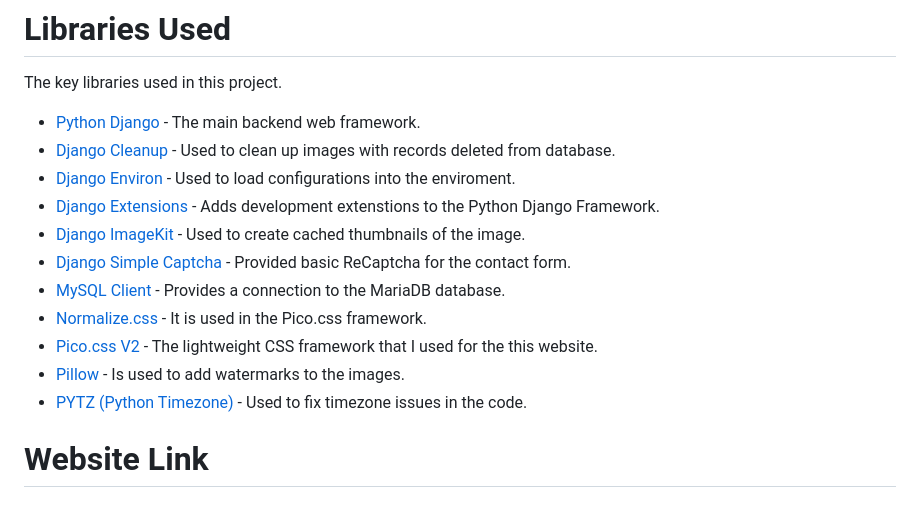
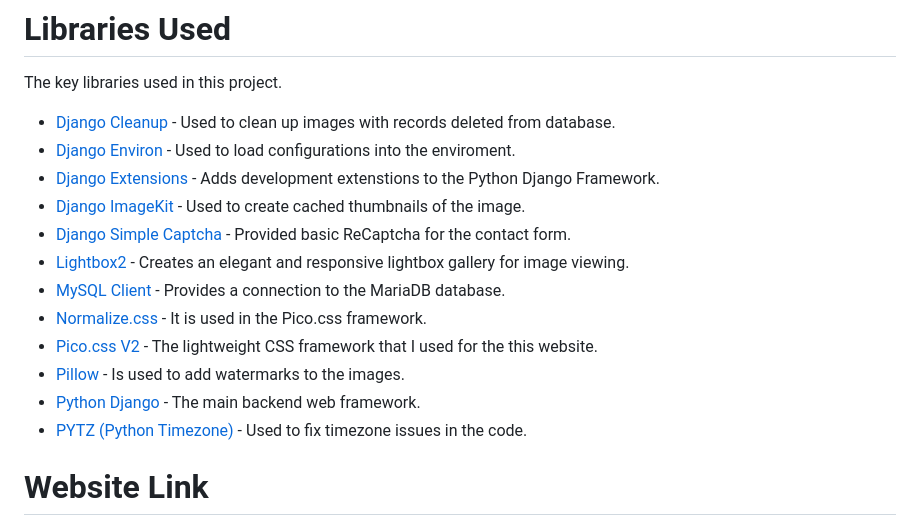
Before and after one commit to nwrocketman64/amateurastroimage-django, a Markdown page: README.md, the part around the change. Rendered like a GitHub page.

Commit message:
Update README.md to include Lightbox2 and Django Simple Captcha in the Libraries Used section

```diff
--- a/README.md
+++ b/README.md
@@ -44,16 +44,17 @@ I used [VS code](https://code.visualstudio.com/) as the main IDE for creating th
 # Libraries Used
 The key libraries used in this project.
 
-* [Python Django](https://www.djangoproject.com/) - The main backend web framework.
 * [Django Cleanup](https://pypi.org/project/django-cleanup/) - Used to clean up images with records deleted from database.
 * [Django Environ](https://pypi.org/project/django-environ/) - Used to load configurations into the enviroment.
 * [Django Extensions](https://pypi.org/project/django-extensions/) - Adds development extenstions to the Python Django Framework.
 * [Django ImageKit](https://pypi.org/project/django-imagekit/) - Used to create cached thumbnails of the image.
 * [Django Simple Captcha](https://pypi.org/project/django-simple-captcha/) - Provided basic ReCaptcha for the contact form.
+* [Lightbox2](https://lokeshdhakar.com/projects/lightbox2/) - Creates an elegant and responsive lightbox gallery for image viewing.
 * [MySQL Client](https://pypi.org/project/mysqlclient/) - Provides a connection to the MariaDB database.
 * [Normalize.css](https://necolas.github.io/normalize.css/) - It is used in the Pico.css framework.
 * [Pico.css V2](https://picocss.com/) - The lightweight CSS framework that I used for the this website.
 * [Pillow](https://pypi.org/project/pillow/) - Is used to add watermarks to the images.
+* [Python Django](https://www.djangoproject.com/) - The main backend web framework.
 * [PYTZ (Python Timezone)](https://pypi.org/project/pytz/) - Used to fix timezone issues in the code.
 
 # Website Link
```
